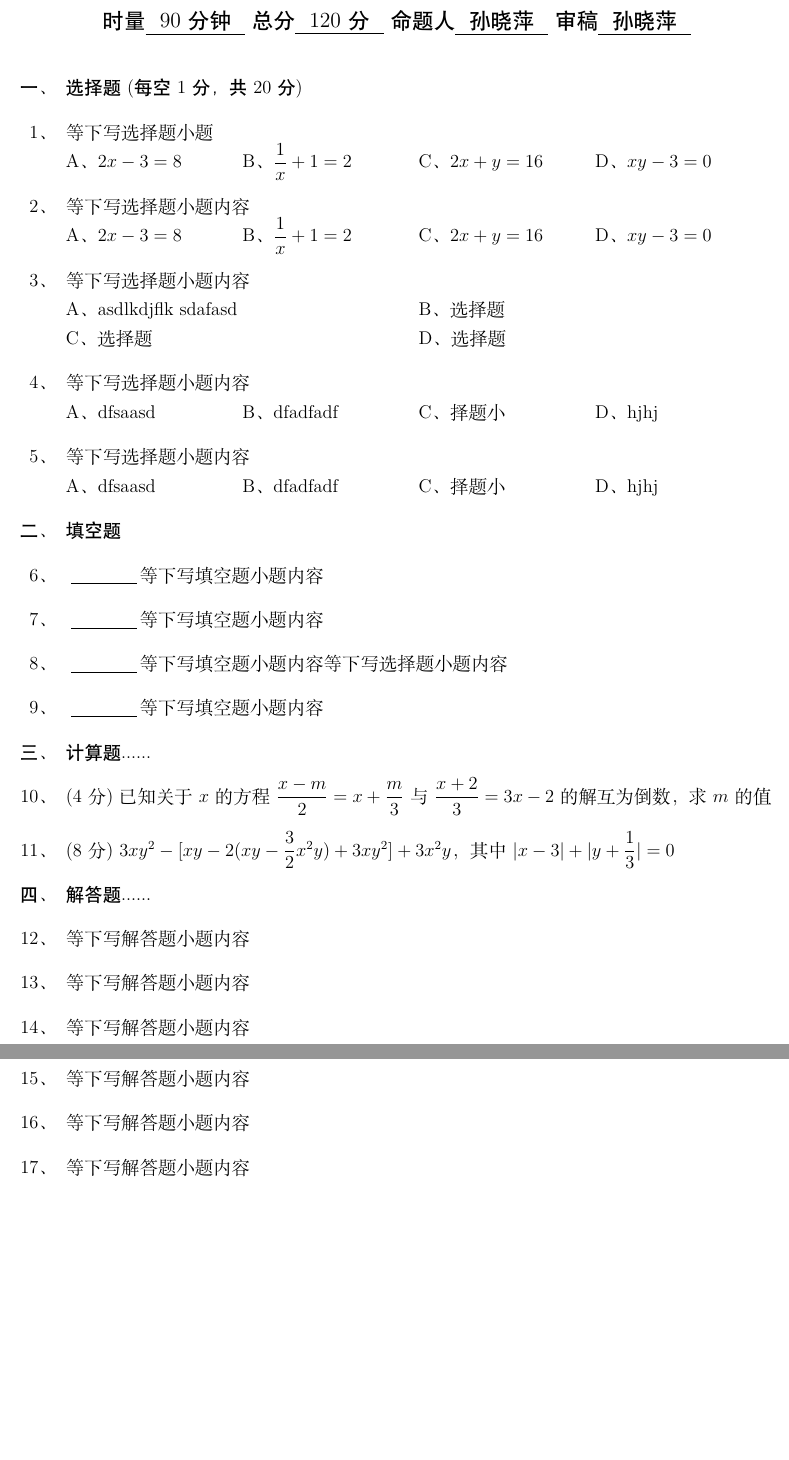
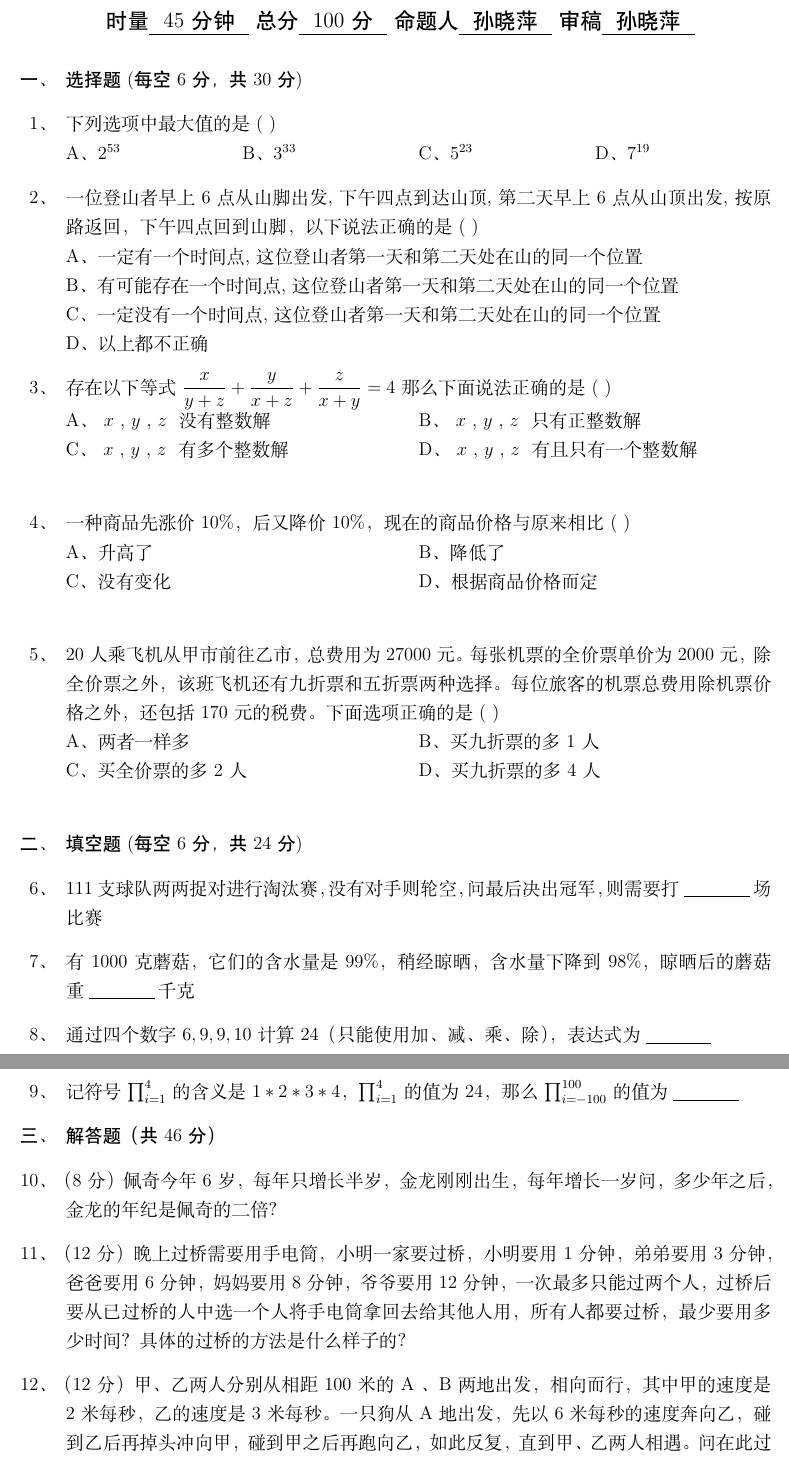
Before and after one commit to dragontree101/math_exam_template, a LaTeX document (2018/11_18.tex, which reads exam_template.tex): two parts of pages 1 and 2 of 2, joined at a grey line, cut so that both start at the same text, the shorter picture padded with empty space. Compiled offline with XeLaTeX.

Commit message:
出了择优题

```diff
--- a/2018/11_18.tex
+++ b/2018/11_18.tex
@@ -9,40 +9,44 @@
 
       初一~~数学~~试卷
 
-      \zihao{4} 时量\underline{~ 90分钟 ~}总分\underline{~ 120分 ~} 命题人\underline{~ 孙晓萍 ~} 审稿\underline{~ 孙晓萍 ~}
-      \zihao{-4} \songti \vspace{2mm}
+      \zihao{4} 时量\underline{~ 45分钟 ~}总分\underline{~ 100分 ~} 命题人\underline{~ 孙晓萍 ~} 审稿\underline{~ 孙晓萍 ~}
 
     \end{center}
   \end{spacing}
   \vspace{-10pt}\zihao{5}
   \begin{spacing}{1.3}
     \begin{enumerate} [1、]
-      \item[\heiti 一、] {\heiti 选择题(每空1分，共20分)}
-      \item 等下写选择题小题
-      \xx{$2x-3=8$}{$\dfrac 1x+1=2$}{$2x+y=16$}{$xy-3=0$}
-      \item 等下写选择题小题内容
-      \xx{$2x-3=8$}{$\dfrac 1x+1=2$}{$2x+y=16$}{$xy-3=0$}
-      \item 等下写选择题小题内容
-      \xx{asdlkdjflk sdafasd}{选择题}{选择题}{选择题}
-      \item 等下写选择题小题内容
-      \xx{dfsaasd}{dfadfadf}{择题小}{hjhj}
-      \item 等下写选择题小题内容
-      \xx{dfsaasd}{dfadfadf}{择题小}{hjhj}
+      \item[\heiti 一、] {\heiti 选择题(每空6分，共30分)}
 
-      \item[\heiti 二、] { \heiti 填空题 }
-      \item \tk{}等下写填空题小题内容
-      \item \tk{}等下写填空题小题内容
-      \item \tk{}等下写填空题小题内容 等下写选择题小题内容
-      \item \tk{}等下写填空题小题内容
+      \item 下列选项中最大值的是( )
+      \xx{$2^{53}$}{$3^{33}$}{$5^{23}$}{$7^{19}$}
 
-      \item[\heiti 三、] {\heiti 计算题  ......}
-      \item (4分)已知关于$x$的方程$\dfrac {x-m}2=x+\dfrac m3$与$\dfrac {x+2}3=3x-2$的解互为倒数，求$m$的值
-      \item (8分) $3xy^2-[xy-2(xy-\dfrac32x^2y)+3xy^2]+3x^2y$，其中$|x-3|+|y+\dfrac 13|=0$
+      \item 一位登山者早上6点从山脚出发,下午四点到达山顶,第二天早上6点从山顶出发,按原路返回，下午四点回到山脚，以下说法正确的是( )
+      \xx{一定有一个时间点,这位登山者第一天和第二天处在山的同一个位置}{有可能存在一个时间点,这位登山者第一天和第二天处在山的同一个位置}{一定没有一个时间点,这位登山者第一天和第二天处在山的同一个位置}{以上都不正确}
 
-      \item[\heiti 四、] {\heiti 解答题  ......}
-      \item 等下写解答题小题内容
-      \item 等下写解答题小题内容
-      \item 等下写解答题小题内容
-      \item 等下写解答题小题内容
-      \item 等下写解答题小题内容
-      \item 等下写解答题小题内容
+      \item 存在以下等式$\dfrac x{y+z} + \dfrac y{x+z} + \dfrac z{x+y} = 4$那么下面说法正确的是( )
+      \xx{$~x~$,$~y~$,$~z~$没有整数解}{$~x~$,$~y~$,$~z~$只有正整数解}{$~x~$,$~y~$,$~z~$有多个整数解}{$~x~$,$~y~$,$~z~$有且只有一个整数解}
+
+      \item 一种商品先涨价10\%，后又降价10\%，现在的商品价格与原来相比( )
+      \xx{升高了}{降低了}{没有变化}{根据商品价格而定}
+
+      \item 20人乘飞机从甲市前往乙市，总费用为27000元。每张机票的全价票单价为2000元，除全价票之外，该班飞机还有九折票和五折票两种选择。每位旅客的机票总费用除机票价格之外，还包括170元的税费。 下面选项正确的是( )
+      \xx{两者一样多}{买九折票的多1人}{买全价票的多2人}{买九折票的多4人}
+
+      \item[\heiti 二、] { \heiti 填空题(每空6分，共24分) }
+
+      \item 111支球队两两捉对进行淘汰赛，没有对手则轮空，问最后决出冠军，则需要打\tk{}场比赛
+
+      \item 有1000克蘑菇，它们的含水量是99\%，稍经晾晒，含水量下降到98\%，晾晒后的蘑菇重\tk{}千克
+
+      \item 通过四个数字$6,9,9,10$计算24（只能使用加、减、乘、除），表达式为\tk{}
+
+      \item 记符号$\prod_{i=1}^4$的含义是$1*2*3*4$，$\prod_{i=1}^4$的值为$24$，那么$\prod_{i=-100}^{100}$的值为\tk{}
+
+      \item[\heiti 三、] {\heiti 解答题（共46分）}
+
+      \item （8分）佩奇今年6岁，每年只增长半岁，金龙刚刚出生，每年增长一岁问，多少年之后，金龙的年纪是佩奇的二倍？
+
+      \item （12分）晚上过桥需要用手电筒，小明一家要过桥，小明要用1分钟， 弟弟要用3分钟， 爸爸要用6分钟，妈妈要用8分钟，爷爷要用12分钟，一次最多只能过两个人，过桥后要从已过桥的人中选一个人将手电筒拿回去给其他人用，所有人都要过桥，最少要用多少时间？ 具体的过桥的方法是什么样子的？
+
+      \item （12分）甲、乙两人分别从相距 100 米的 A 、B 两地出发，相向而行，其中甲的速度是 2 米每秒，乙的速度是 3 米每秒。一只狗从 A 地出发，先以 6 米每秒的速度奔向乙，碰到乙后再掉头冲向甲，碰到甲之后再跑向乙，如此反复，直到甲、乙两人相遇。问在此过程中狗一共跑了多少米？
--- a/exam_template.tex
+++ b/exam_template.tex
@@ -37,7 +37,7 @@ top=2cm,bottom=2cm,right=2cm,left=2cm]{geometry}
 	}}
 }
 
-
+\usepackage{sudoku}
 \usepackage{ifthen}
 
 %选择题选项命令 \xx \xxiii \xxv \xxvi
```
Also changed, not shown: 2018/11_18.tex (16 more changed lines).
